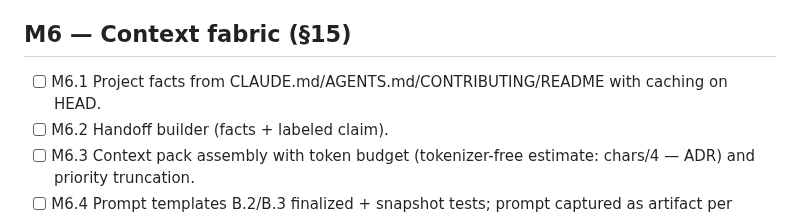
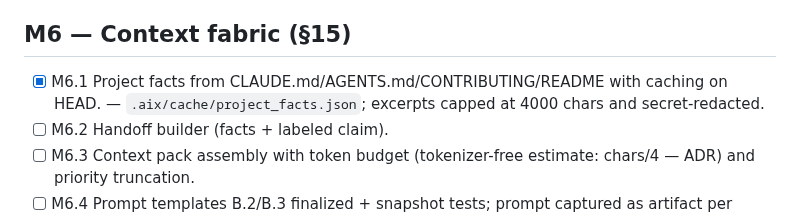
Before and after one commit to tanmoy162111/AIX, a Markdown page: docs/playbook/PROGRESS.md, the part around the change. Rendered like a GitHub page.

Commit message:
docs(progress): tick M6.1
Co-Authored-By: Claude Sonnet 5 <noreply@anthropic.com>

```diff
--- a/docs/playbook/PROGRESS.md
+++ b/docs/playbook/PROGRESS.md
@@ -93,7 +93,7 @@ PLAYBOOK §30 Exit Gate passes and `git tag m<N>-done` exists.
 - [x] M5.14 Run M5 Exit Gate; tag `m5-done`. — all four gate commands green (eval 70/70).
 
 ## M6 — Context fabric (§15)
-- [ ] M6.1 Project facts from CLAUDE.md/AGENTS.md/CONTRIBUTING/README with caching on HEAD.
+- [x] M6.1 Project facts from CLAUDE.md/AGENTS.md/CONTRIBUTING/README with caching on HEAD. — `.aix/cache/project_facts.json`; excerpts capped at 4000 chars and secret-redacted.
 - [ ] M6.2 Handoff builder (facts + labeled claim).
 - [ ] M6.3 Context pack assembly with token budget (tokenizer-free estimate: chars/4 — ADR) and priority truncation.
 - [ ] M6.4 Prompt templates B.2/B.3 finalized + snapshot tests; prompt captured as artifact per attempt.
```
